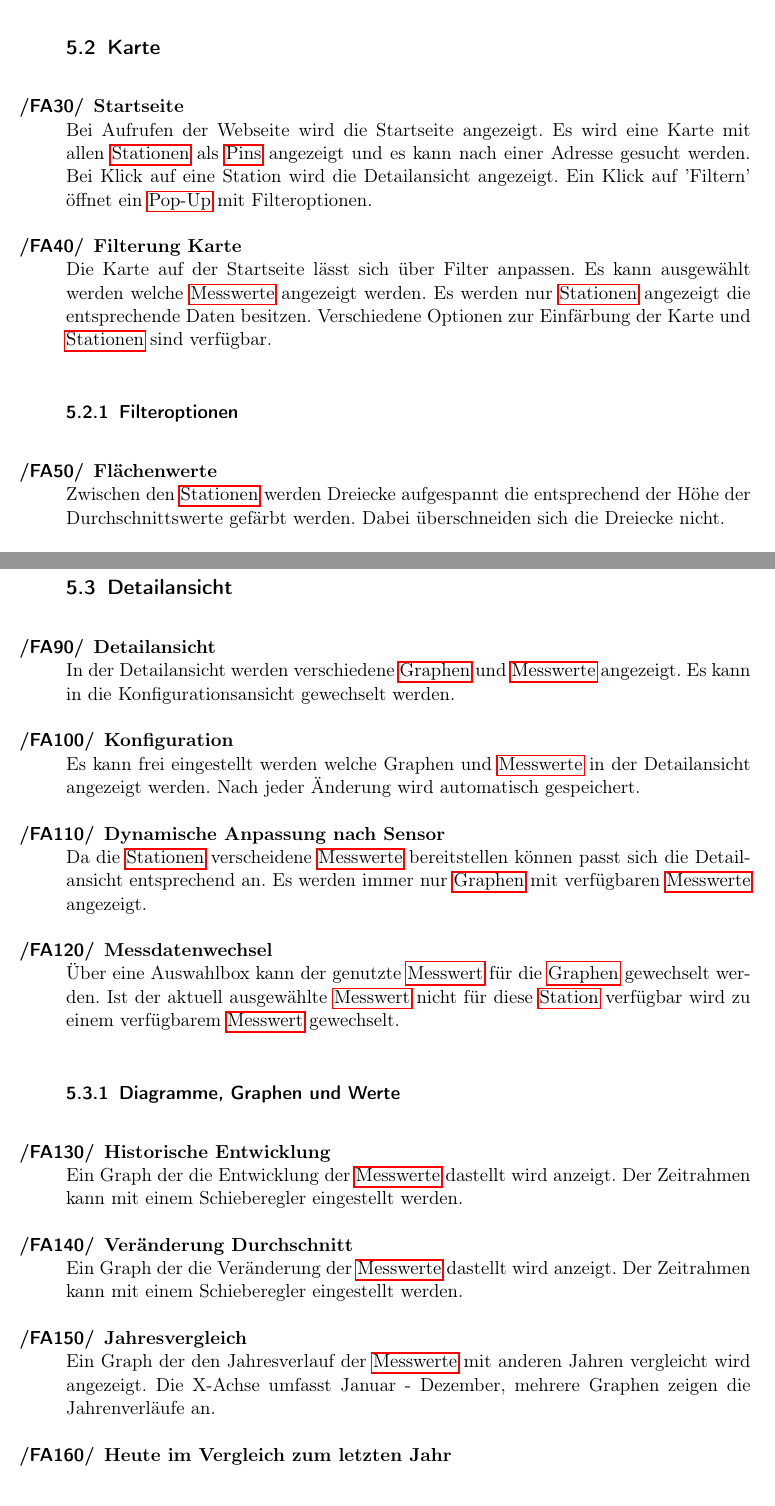
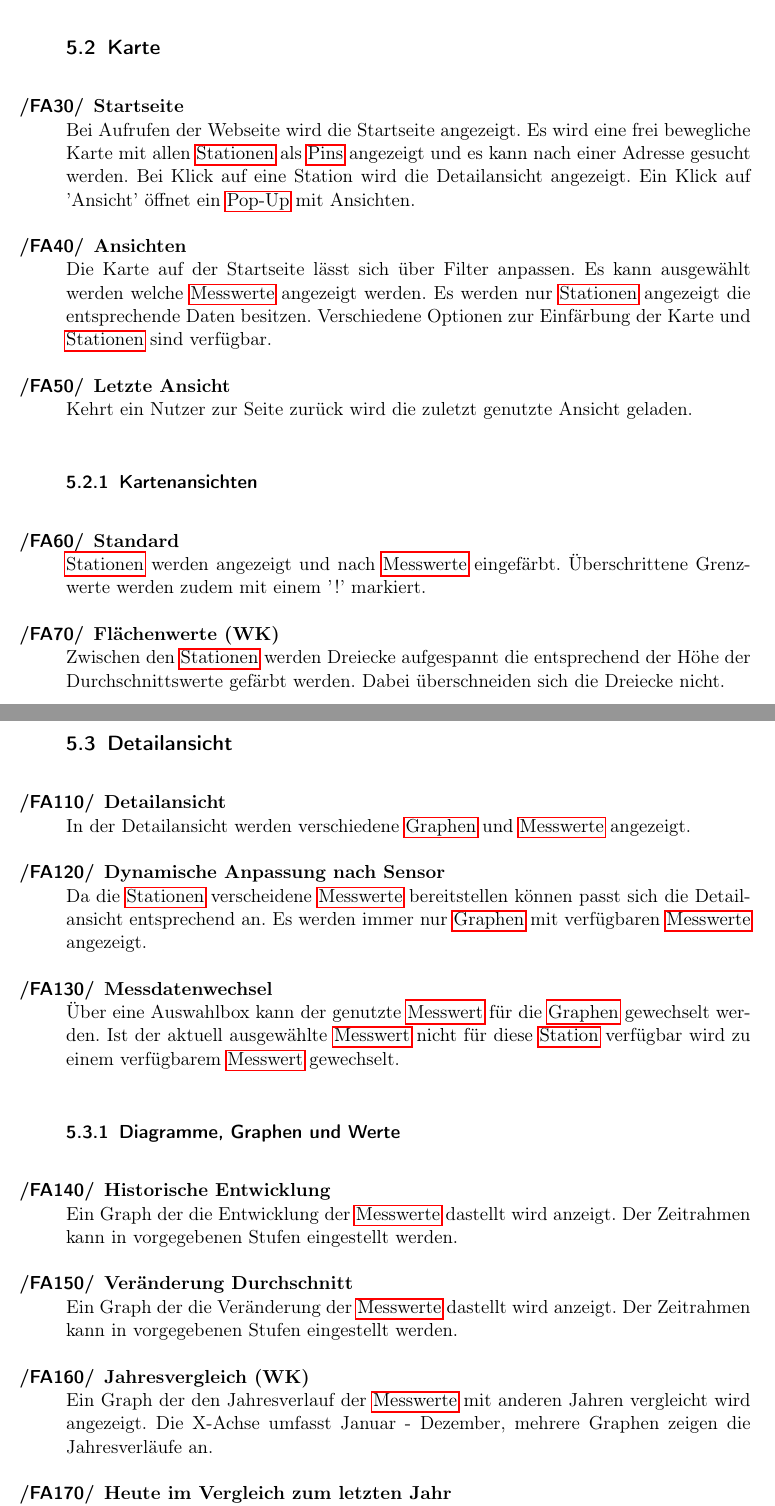
Before and after one commit to JonaEnz/pse-airquality-1, a LaTeX document (Pflichtenheft/Pflichtenheft.tex, which reads Pflichtenheft/chapters/Funktionale_Anforderungen.tex, Pflichtenheft/chapters/Glossareintraege.tex): two parts of pages 10 and 11 of 22, joined at a grey line, cut so that both start at the same text. Compiled offline with pdfLaTeX.

Commit message:
edit functional requirements

```diff
--- a/Pflichtenheft/chapters/Funktionale_Anforderungen.tex
+++ b/Pflichtenheft/chapters/Funktionale_Anforderungen.tex
@@ -16,19 +16,26 @@
 
  \item[Startseite]
    Bei Aufrufen der Webseite wird die Startseite angezeigt.
-   Es wird eine Karte mit allen \glspl{Station} als \glspl{Pin} angezeigt und es kann nach einer Adresse gesucht werden.
+   Es wird eine frei bewegliche Karte mit allen \glspl{Station} als \glspl{Pin} angezeigt und es kann nach einer Adresse gesucht werden.
    Bei Klick auf eine Station wird die Detailansicht angezeigt.
-   Ein Klick auf 'Filtern' öffnet ein \gls{Pop-Up} mit Filteroptionen.
+   Ein Klick auf 'Ansicht' öffnet ein \gls{Pop-Up} mit Ansichten.
 
- \item[Filterung Karte]
+ \item[Ansichten]
    Die Karte auf der Startseite lässt sich über Filter anpassen.
    Es kann ausgewählt werden welche \glspl{Messwert} angezeigt werden.
    Es werden nur \glspl{Station} angezeigt die entsprechende Daten besitzen.
    Verschiedene Optionen zur Einfärbung der Karte und \glspl{Station} sind verfügbar.
 
- \subsubsection{Filteroptionen}
+ \item[Letzte Ansicht]
+  Kehrt ein Nutzer zur Seite zurück wird die zuletzt genutzte Ansicht geladen.
 
- \item[Flächenwerte]
+ \subsubsection{Kartenansichten}
+
+ \item[Standard]
+  \glspl{Station} werden angezeigt und nach \glspl{Messwert} eingefärbt.
+  Überschrittene Grenzwerte werden zudem mit einem '!' markiert.
+
+ \item[Flächenwerte (WK)]
    Zwischen den \glspl{Station} werden Dreiecke aufgespannt die entsprechend der Höhe der Durchschnittswerte gefärbt werden.
    Dabei überschneiden sich die Dreiecke nicht.
 
@@ -48,11 +55,6 @@
 
  \item[Detailansicht]
    In der Detailansicht werden verschiedene \glspl{Graph} und \glspl{Messwert} angezeigt.
-   Es kann in die Konfigurationsansicht gewechselt werden.
-
- \item[Konfiguration]
-   Es kann frei eingestellt werden welche Graphen und \glspl{Messwert} in der Detailansicht angezeigt werden.
-   Nach jeder Änderung wird automatisch gespeichert.
 
  \item[Dynamische Anpassung nach Sensor]
    Da die \glspl{Station} verscheidene \glspl{Messwert} bereitstellen können passt sich die Detailansicht entsprechend an.
@@ -66,15 +68,15 @@
 
  \item[Historische Entwicklung]
    Ein Graph der die Entwicklung der \glspl{Messwert} dastellt wird anzeigt.
-   Der Zeitrahmen kann mit einem Schieberegler eingestellt werden.
+   Der Zeitrahmen kann in vorgegebenen Stufen eingestellt werden.
 
  \item[Veränderung Durchschnitt]
    Ein Graph der die Veränderung der \glspl{Messwert} dastellt wird anzeigt.
-   Der Zeitrahmen kann mit einem Schieberegler eingestellt werden.
+   Der Zeitrahmen kann in vorgegebenen Stufen eingestellt werden.
 
- \item[Jahresvergleich]
+ \item[Jahresvergleich (WK)]
    Ein Graph der den Jahresverlauf der \glspl{Messwert} mit anderen Jahren vergleicht wird angezeigt.
-   Die X-Achse umfasst Januar - Dezember, mehrere Graphen zeigen die Jahrenverläufe an.
+   Die X-Achse umfasst Januar - Dezember, mehrere Graphen zeigen die Jahresverläufe an.
 
  \item[Heute im Vergleich zum letzten Jahr]
    Ein \gls{Kuchendiagramm} das die Anzahl der Tage im letzten Jahr visualisiert an denen die Messwere gerimgfügig/sehr höher/niedriger waren als heute.
--- a/Pflichtenheft/chapters/Glossareintraege.tex
+++ b/Pflichtenheft/chapters/Glossareintraege.tex
@@ -67,3 +67,8 @@
 	plural=Tooltips,
 	description={Ein Oberflächenelement das weitere Informationen zu einem Objekt anzeigt wenn die Maus darüber bewegt wird/es angeklickt wird.}
 }
+
+\newglossaryentry{Dropdown-Menu}{
+	name=Dropdown-Menü,
+	description={Ein Oberflächenelement das verschiedene Optionen zur Auswahl über eine ausklappbare Liste anbietet.}
+}
```
Also changed, not shown: Pflichtenheft/chapters/Funktionale_Anforderungen.tex (4 more changed lines).
